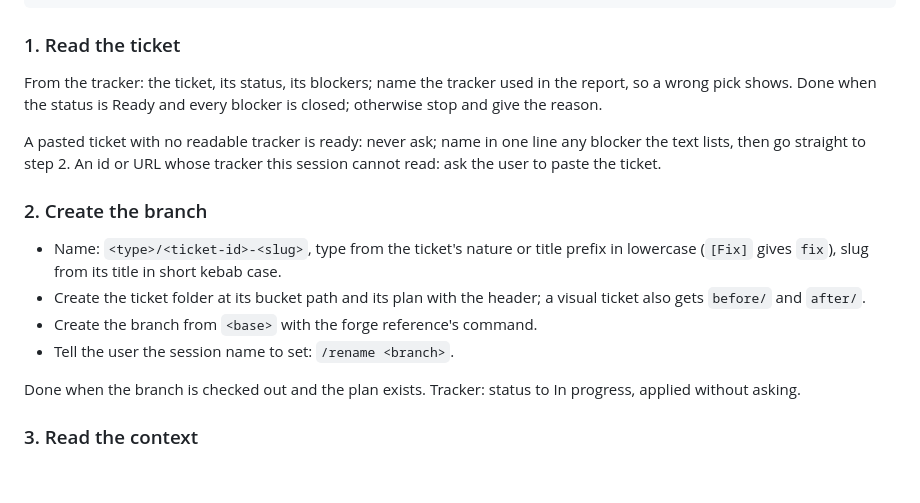
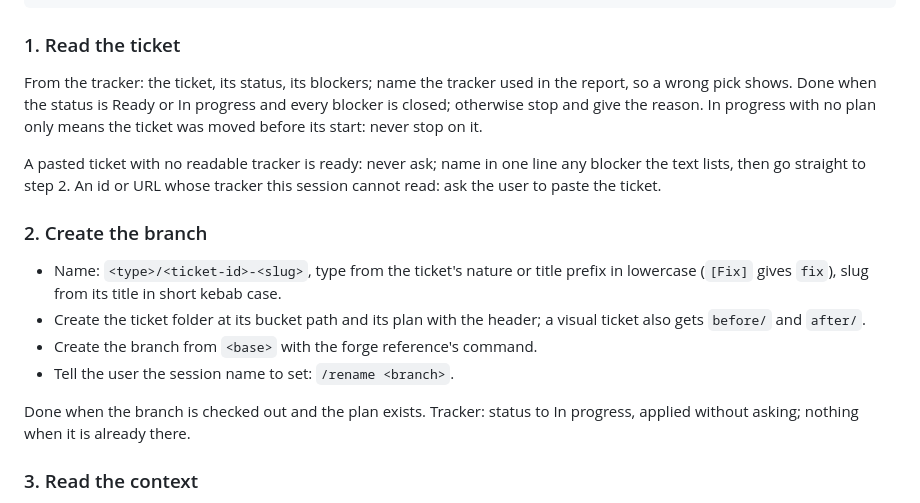
Before and after one commit to Franck-dev-hub/agent-skills, a Markdown page: skills/ticket/SKILL.md, the part around the change. Rendered like a GitHub page; blank space fills up the shorter version.

Commit message:
[Fix] Accept an In progress ticket at step 1

```diff
--- a/skills/ticket/SKILL.md
+++ b/skills/ticket/SKILL.md
@@ -202,7 +202,8 @@ Step <n+1>: <name>, once step <n> is done
 ### 1. Read the ticket
 
 From the tracker: the ticket, its status, its blockers; name the tracker used in the report, so a wrong pick shows.
-Done when the status is Ready and every blocker is closed; otherwise stop and give the reason.
+Done when the status is Ready or In progress and every blocker is closed; otherwise stop and give the reason.
+In progress with no plan only means the ticket was moved before its start: never stop on it.
 
 A pasted ticket with no readable tracker is ready: never ask; name in one line any blocker the text lists, then go straight to step 2.
 An id or URL whose tracker this session cannot read: ask the user to paste the ticket.
@@ -215,7 +216,7 @@ An id or URL whose tracker this session cannot read: ask the user to paste the t
 - Tell the user the session name to set: `/rename <branch>`.
 
 Done when the branch is checked out and the plan exists.
-Tracker: status to In progress, applied without asking.
+Tracker: status to In progress, applied without asking; nothing when it is already there.
 
 ### 3. Read the context
 
```
